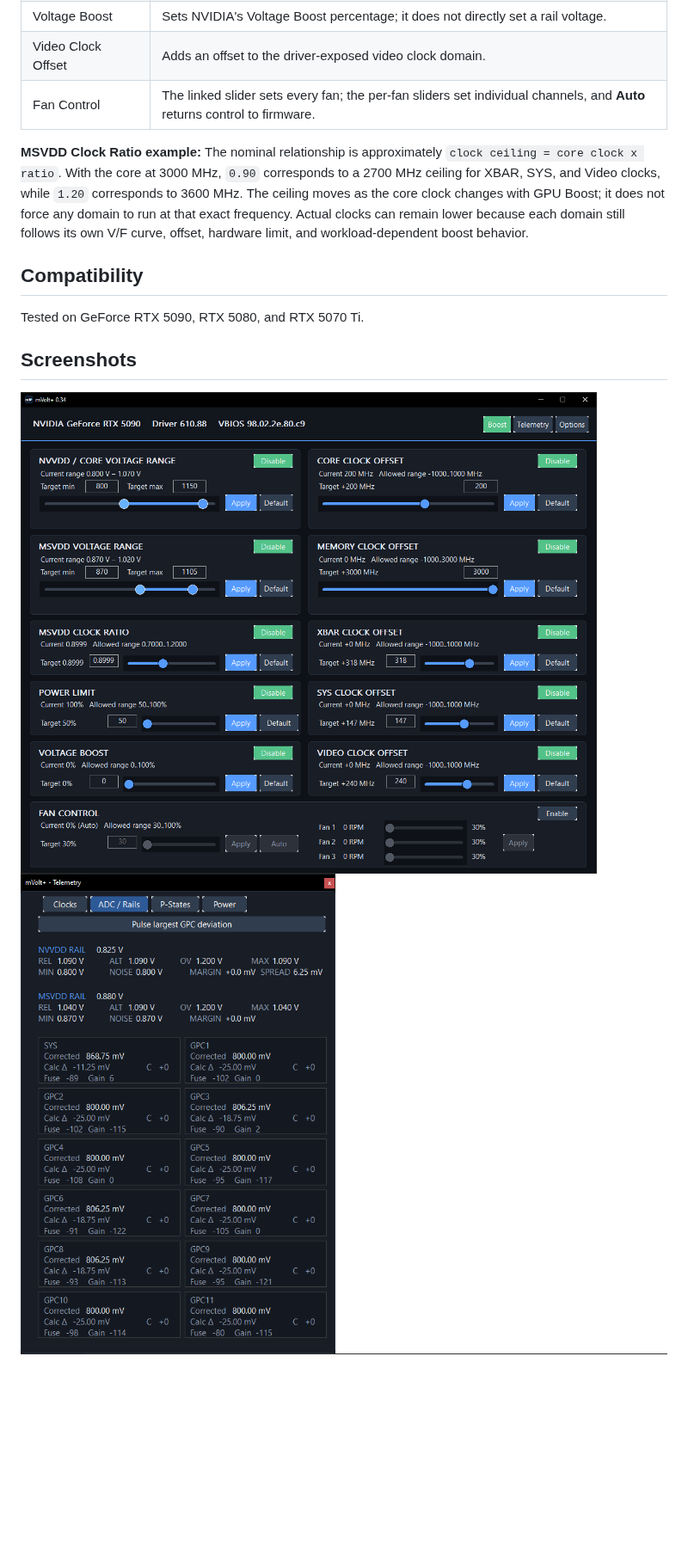
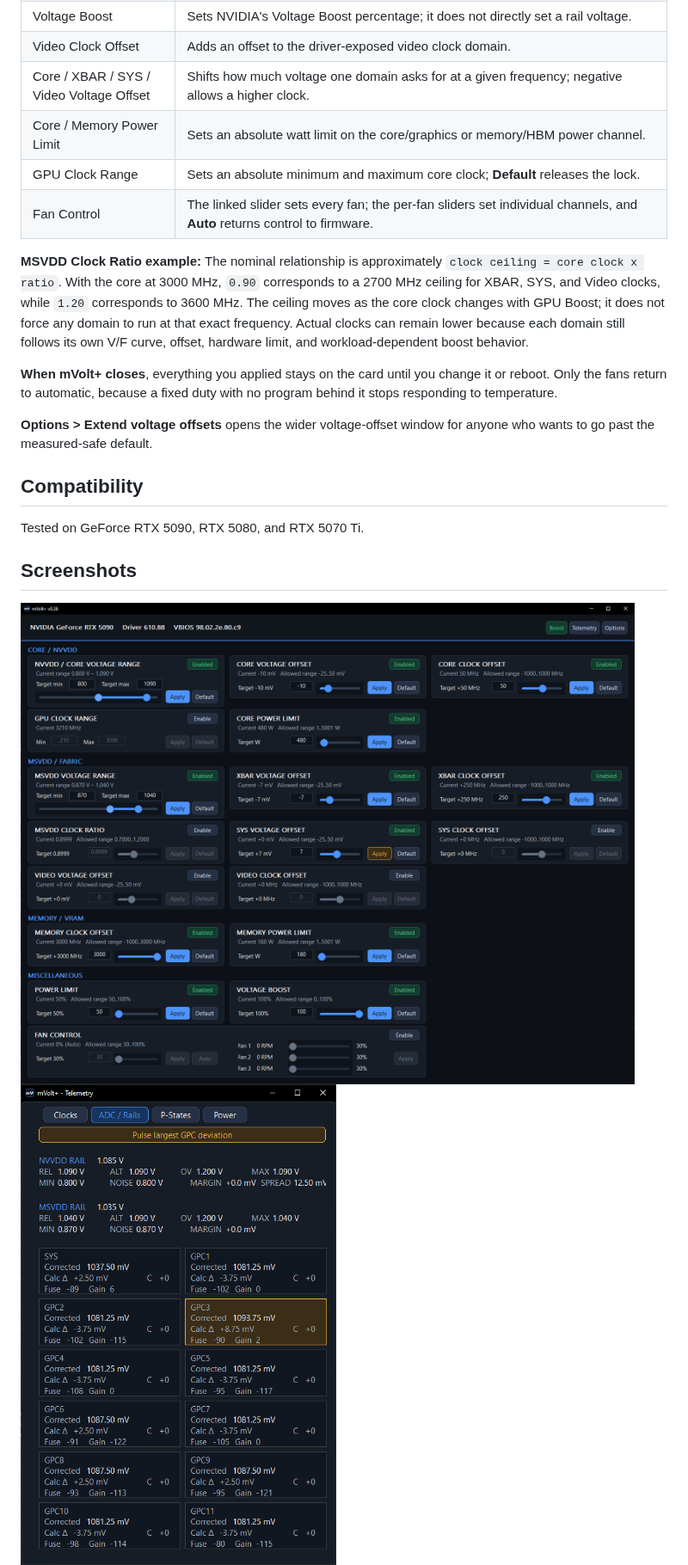
Before and after one commit to b00nz/mVolt, a Markdown page: README.md, the part around one of its changes. Shown at 86% size. Rendered like a GitHub page; pictures changed too: assets/mvolt-dashboard.png, assets/mvolt-telemetry.png, assets/mvolt-vf-curve-editor.png; blank space fills up the shorter version.

```diff
--- a/README.md
+++ b/README.md
@@ -41,6 +48,9 @@ Moving a slider only changes its pending target. **Enable** arms the control,
 | SYS Clock Offset | Adds an offset to the GPU's internal system clock domain. |
 | Voltage Boost | Sets NVIDIA's Voltage Boost percentage; it does not directly set a rail voltage. |
 | Video Clock Offset | Adds an offset to the driver-exposed video clock domain. |
+| Core / XBAR / SYS / Video Voltage Offset | Shifts how much voltage one domain asks for at a given frequency; negative allows a higher clock. |
+| Core / Memory Power Limit | Sets an absolute watt limit on the core/graphics or memory/HBM power channel. |
+| GPU Clock Range | Sets an absolute minimum and maximum core clock; **Default** releases the lock. |
 | Fan Control | The linked slider sets every fan; the per-fan sliders set individual channels, and **Auto** returns control to firmware. |
 
 **MSVDD Clock Ratio example:** The nominal relationship is approximately
@@ -51,6 +61,13 @@ Boost; it does not force any domain to run at that exact frequency. Actual
 clocks can remain lower because each domain still follows its own V/F curve,
 offset, hardware limit, and workload-dependent boost behavior.
 
+**When mVolt+ closes**, everything you applied stays on the card until you
+change it or reboot. Only the fans return to automatic, because a fixed duty
+with no program behind it stops responding to temperature.
+
+**Options > Extend voltage offsets** opens the wider voltage-offset window for
+anyone who wants to go past the measured-safe default.
+
 ## Compatibility
 
 Tested on GeForce RTX 5090, RTX 5080, and RTX 5070 Ti.
@@ -59,7 +76,7 @@ Tested on GeForce RTX 5090, RTX 5080, and RTX 5070 Ti.
 
 <picture>
   <img src="https://raw.githubusercontent.com/b00nz/mVolt/main/assets/mvolt-dashboard.png"
-       alt="mVolt+ 0.34 dashboard">
+       alt="mVolt+ 0.36 dashboard">
 </picture>
 
 <picture>
```
Also changed, not shown: other parts of README.md (+13 -6 lines), assets/mvolt-profiles.png.
